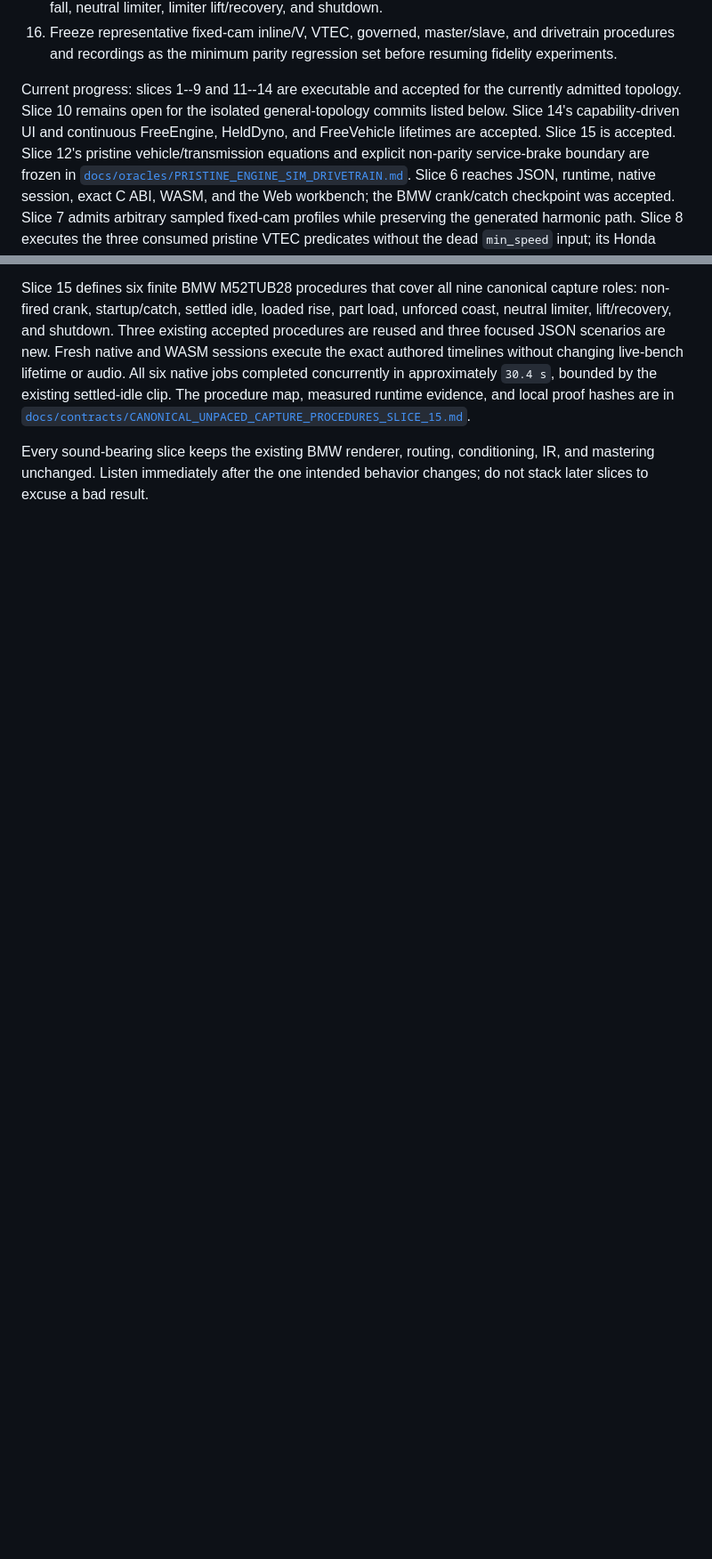
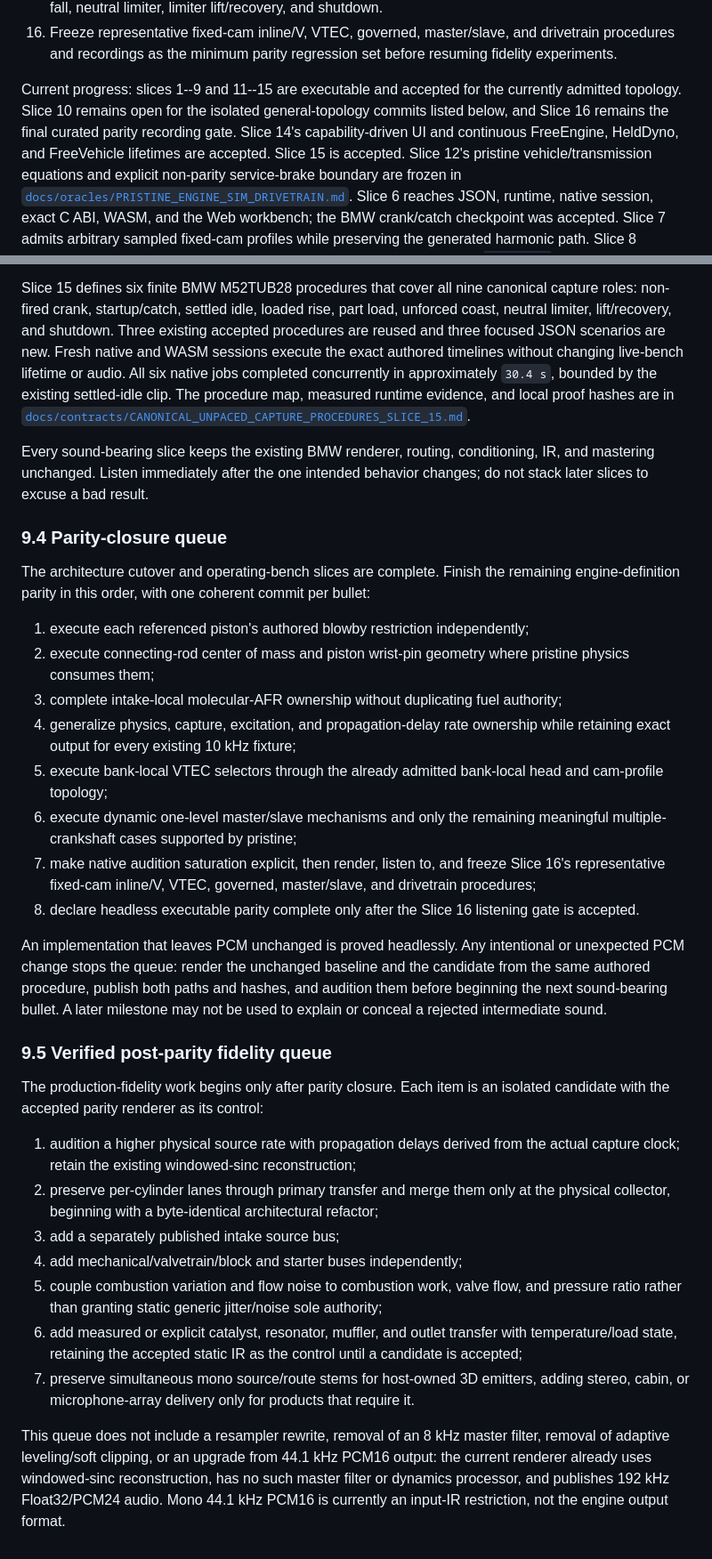
Before and after one commit to SvetlozarValchev/crankwave, a Markdown page: PLAN.md, 2 parts joined by grey strips. Shown at 89% size. Drawn GitHub-style; blank space fills up the shorter version.

Commit message:
docs: freeze parity and fidelity closure queues

```diff
--- a/PLAN.md
+++ b/PLAN.md
@@ -592,10 +592,11 @@ names that role explicitly or removes it.
     drivetrain procedures and recordings as the minimum parity regression set before
     resuming fidelity experiments.
 
-Current progress: slices 1--9 and 11--14 are executable and accepted for the currently
+Current progress: slices 1--9 and 11--15 are executable and accepted for the currently
 admitted topology. Slice 10 remains open for the isolated general-topology commits
-listed below. Slice 14's capability-driven UI and continuous FreeEngine, HeldDyno, and
-FreeVehicle lifetimes are accepted. Slice 15 is accepted. Slice 12's pristine
+listed below, and Slice 16 remains the final curated parity recording gate. Slice 14's
+capability-driven UI and continuous FreeEngine, HeldDyno, and FreeVehicle lifetimes
+are accepted. Slice 15 is accepted. Slice 12's pristine
 vehicle/transmission equations and explicit non-parity service-brake boundary are
 frozen in
 [`docs/oracles/PRISTINE_ENGINE_SIM_DRIVETRAIN.md`](docs/oracles/PRISTINE_ENGINE_SIM_DRIVETRAIN.md).
@@ -810,3 +811,55 @@ local proof hashes are in
 Every sound-bearing slice keeps the existing BMW renderer, routing, conditioning, IR,
 and mastering unchanged. Listen immediately after the one intended behavior changes;
 do not stack later slices to excuse a bad result.
+
+### 9.4 Parity-closure queue
+
+The architecture cutover and operating-bench slices are complete. Finish the remaining
+engine-definition parity in this order, with one coherent commit per bullet:
+
+1. execute each referenced piston's authored blowby restriction independently;
+2. execute connecting-rod center of mass and piston wrist-pin geometry where pristine
+   physics consumes them;
+3. complete intake-local molecular-AFR ownership without duplicating fuel authority;
+4. generalize physics, capture, excitation, and propagation-delay rate ownership while
+   retaining exact output for every existing 10 kHz fixture;
+5. execute bank-local VTEC selectors through the already admitted bank-local head and
+   cam-profile topology;
+6. execute dynamic one-level master/slave mechanisms and only the remaining meaningful
+   multiple-crankshaft cases supported by pristine;
+7. make native audition saturation explicit, then render, listen to, and freeze Slice
+   16's representative fixed-cam inline/V, VTEC, governed, master/slave, and drivetrain
+   procedures;
+8. declare headless executable parity complete only after the Slice 16 listening gate
+   is accepted.
+
+An implementation that leaves PCM unchanged is proved headlessly. Any intentional or
+unexpected PCM change stops the queue: render the unchanged baseline and the candidate
+from the same authored procedure, publish both paths and hashes, and audition them
+before beginning the next sound-bearing bullet. A later milestone may not be used to
+explain or conceal a rejected intermediate sound.
+
+### 9.5 Verified post-parity fidelity queue
+
+The production-fidelity work begins only after parity closure. Each item is an isolated
+candidate with the accepted parity renderer as its control:
+
+1. audition a higher physical source rate with propagation delays derived from the
+   actual capture clock; retain the existing windowed-sinc reconstruction;
+2. preserve per-cylinder lanes through primary transfer and merge them only at the
+   physical collector, beginning with a byte-identical architectural refactor;
+3. add a separately published intake source bus;
+4. add mechanical/valvetrain/block and starter buses independently;
+5. couple combustion variation and flow noise to combustion work, valve flow, and
+   pressure ratio rather than granting static generic jitter/noise sole authority;
+6. add measured or explicit catalyst, resonator, muffler, and outlet transfer with
+   temperature/load state, retaining the accepted static IR as the control until a
+   candidate is accepted;
+7. preserve simultaneous mono source/route stems for host-owned 3D emitters, adding
+   stereo, cabin, or microphone-array delivery only for products that require it.
+
+This queue does not include a resampler rewrite, removal of an 8 kHz master filter,
+removal of adaptive leveling/soft clipping, or an upgrade from 44.1 kHz PCM16 output:
+the current renderer already uses windowed-sinc reconstruction, has no such master
+filter or dynamics processor, and publishes 192 kHz Float32/PCM24 audio. Mono 44.1 kHz
+PCM16 is currently an input-IR restriction, not the engine output format.
```
Also changed, not shown: other parts of PLAN.md (+2 -2 lines), docs/contracts/ENGINE_JSON_CAPABILITY_MATRIX.md (+2 -2 lines).
